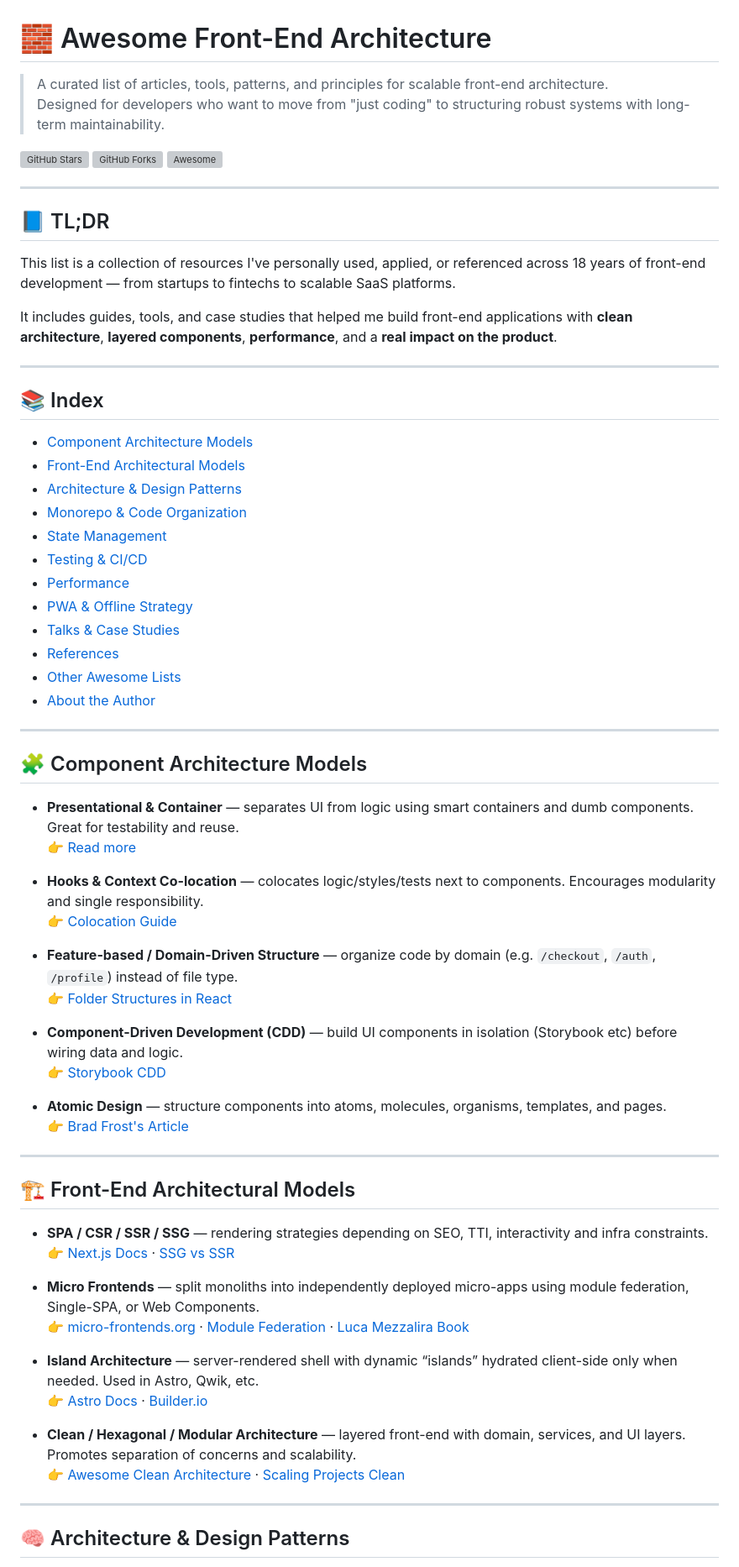
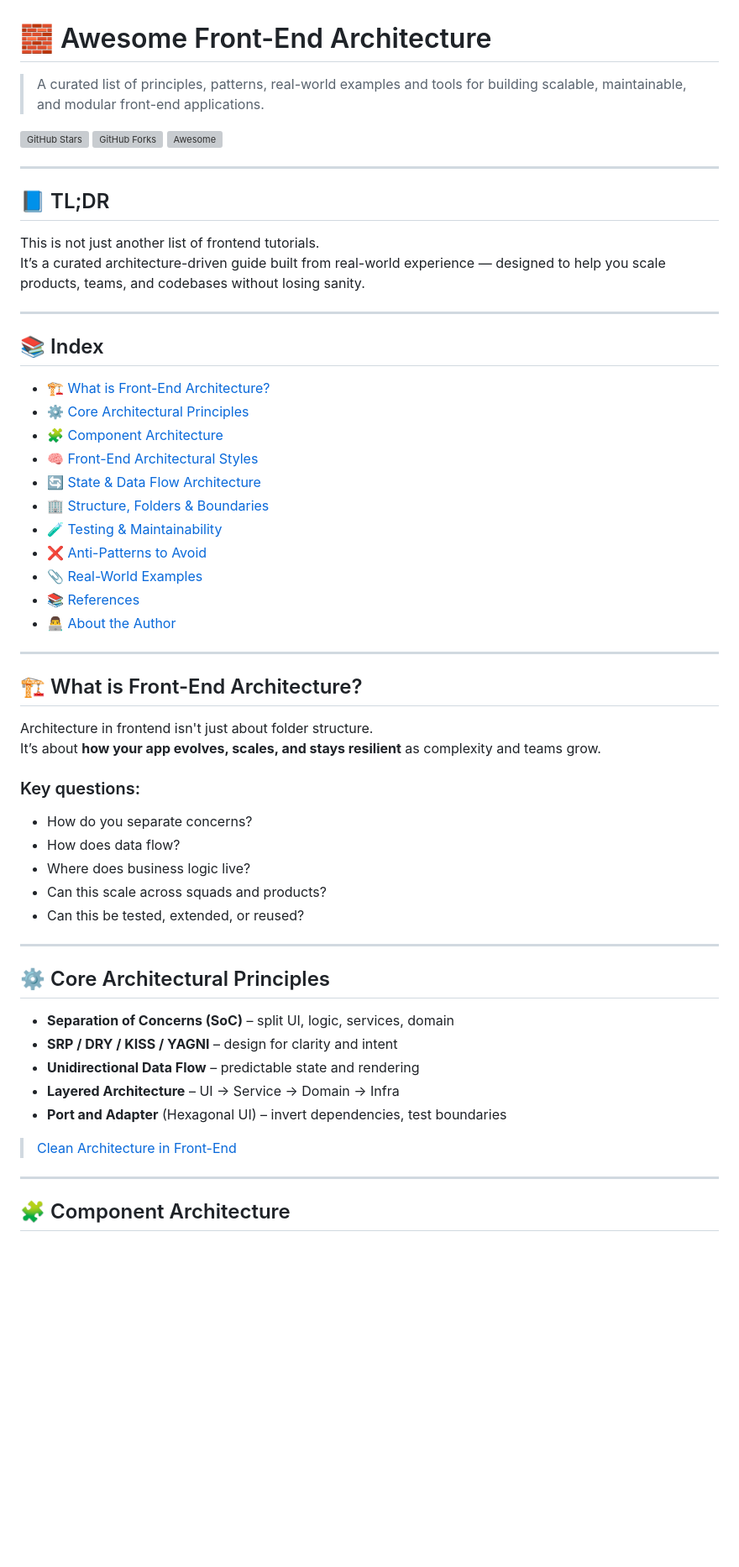
Before and after one commit to tiagovilasboas/awesome-front-end-architecture, a Markdown page: README.md, the part around the change printed below. Shown: that part at 84% size. GitHub-like rendering; blank space fills up the shorter version; grey boxes are pictures that could not be loaded.

```diff
--- a/README.md
+++ b/README.md
@@ -1,7 +1,6 @@
 # 🧱 Awesome Front-End Architecture
 
-> A curated list of articles, tools, patterns, and principles for scalable front-end architecture.
-> Designed for developers who want to move from "just coding" to structuring robust systems with long-term maintainability.
+> A curated list of principles, patterns, real-world examples and tools for building scalable, maintainable, and modular front-end applications.
 
 ![GitHub Stars](https://img.shields.io/github/stars/tiagovilasboas/awesome-front-end-architecture?style=social)
 ![GitHub Forks](https://img.shields.io/github/forks/tiagovilasboas/awesome-front-end-architecture?style=social)
@@ -11,63 +10,53 @@
 
 ## 📘 TL;DR
 
-This list is a collection of resources I've personally used, applied, or referenced across 18 years of front-end development — from startups to fintechs to scalable SaaS platforms.
-
-It includes guides, tools, and case studies that helped me build front-end applications with **clean architecture**, **layered components**, **performance**, and a **real impact on the product**.
+This is not just another list of frontend tutorials.
+It’s a curated architecture-driven guide built from real-world experience — designed to help you scale products, teams, and codebases without losing sanity.
 
 ---
 
 ## 📚 Index
 
-- [Component Architecture Models](#component-architecture-models)
-- [Front-End Architectural Models](#front-end-architectural-models)
-- [Architecture & Design Patterns](#architecture--design-patterns)
-- [Monorepo & Code Organization](#monorepo--code-organization)
-- [State Management](#state-management)
-- [Testing & CI/CD](#testing--cicd)
-- [Performance](#performance)
-- [PWA & Offline Strategy](#pwa--offline-strategy)
-- [Talks & Case Studies](#talks--case-studies)
-- [References](#references)
-- [Other Awesome Lists](#other-awesome-lists)
-- [About the Author](#about-the-author)
+- [🏗️ What is Front-End Architecture?](#-what-is-front-end-architecture)
+- [⚙️ Core Architectural Principles](#️-core-architectural-principles)
+- [🧩 Component Architecture](#-component-architecture)
+- [🧠 Front-End Architectural Styles](#-front-end-architectural-styles)
+- [🔄 State & Data Flow Architecture](#-state--data-flow-architecture)
+- [🏢 Structure, Folders & Boundaries](#-structure-folders--boundaries)
+- [🧪 Testing & Maintainability](#-testing--maintainability)
+- [❌ Anti-Patterns to Avoid](#-anti-patterns-to-avoid)
+- [📎 Real-World Examples](#-real-world-examples)
+- [📚 References](#-references)
+- [👨‍💻 About the Author](#-about-the-author)
 
 ---
 
-## 🧩 Component Architecture Models
+## 🏗️ What is Front-End Architecture?
 
-- **Presentational & Container** — separates UI from logic using smart containers and dumb components. Great for testability and reuse.
-  👉 [Read more](https://medium.com/@dan_abramov/smart-and-dumb-components-7ca2f9a7c7d0)
+Architecture in frontend isn't just about folder structure.
+It’s about **how your app evolves, scales, and stays resilient** as complexity and teams grow.
 
-- **Hooks & Context Co-location** — colocates logic/styles/tests next to components. Encourages modularity and single responsibility.
-  👉 [Colocation Guide](https://tkdodo.eu/blog/colocation)
+### Key questions:
 
-- **Feature-based / Domain-Driven Structure** — organize code by domain (e.g. `/checkout`, `/auth`, `/profile`) instead of file type.
-  👉 [Folder Structures in React](https://www.smashingmagazine.com/2021/01/structuring-react-projects-folder-structure/)
-
-- **Component-Driven Development (CDD)** — build UI components in isolation (Storybook etc) before wiring data and logic.
-  👉 [Storybook CDD](https://storybook.js.org/blog/component-driven-dev/)
-
-- **Atomic Design** — structure components into atoms, molecules, organisms, templates, and pages.
-  👉 [Brad Frost's Article](https://bradfrost.com/blog/post/atomic-web-design/)
+- How do you separate concerns?
+- How does data flow?
+- Where does business logic live?
+- Can this scale across squads and products?
+- Can this be tested, extended, or reused?
 
 ---
 
-## 🏗️ Front-End Architectural Models
+## ⚙️ Core Architectural Principles
 
-- **SPA / CSR / SSR / SSG** — rendering strategies depending on SEO, TTI, interactivity and infra constraints.
-  👉 [Next.js Docs](https://nextjs.org/docs/basic-features/pages#static-generation-recommended) · [SSG vs SSR](https://www.netlify.com/blog/2020/11/30/difference-between-server-side-rendering-and-static-site-generation/)
+- **Separation of Concerns (SoC)** – split UI, logic, services, domain
+- **SRP / DRY / KISS / YAGNI** – design for clarity and intent
+- **Unidirectional Data Flow** – predictable state and rendering
+- **Layered Architecture** – UI → Service → Domain → Infra
+- **Port and Adapter** (Hexagonal UI) – invert dependencies, test boundaries
 
-- **Micro Frontends** — split monoliths into independently deployed micro-apps using module federation, Single-SPA, or Web Components.
-  👉 [micro-frontends.org](https://micro-frontends.org/) · [Module Federation](https://webpack.js.org/concepts/module-federation/) · [Luca Mezzalira Book](https://leanpub.com/the-micro-frontends-book)
-
-- **Island Architecture** — server-rendered shell with dynamic “islands” hydrated client-side only when needed. Used in Astro, Qwik, etc.
-  👉 [Astro Docs](https://docs.astro.build/core-concepts/islands/) · [Builder.io](https://www.builder.io/blog/island-architecture)
-
-- **Clean / Hexagonal / Modular Architecture** — layered front-end with domain, services, and UI layers. Promotes separation of concerns and scalability.
-  👉 [Awesome Clean Architecture](https://github.com/pvarentsov/awesome-clean-architecture) · [Scaling Projects Clean](https://indepth.dev/posts/1360/scaling-your-project-with-clean-architecture/)
+> [Clean Architecture in Front-End](https://medium.com/javascript-in-plain-english/clean-architecture-for-frontend-applications-631c7aa779c7)
 
 ---
 
-## 🧠 Architecture & Design Patterns
+## 🧩 Component Architecture
 
```
Also changed, not shown: other parts of README.md (+80 -44 lines).
